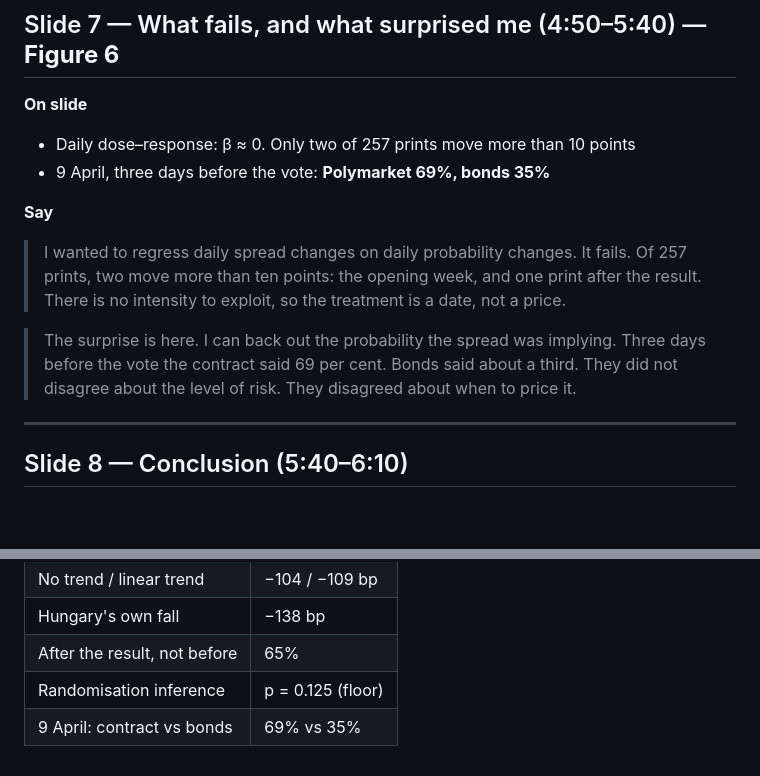
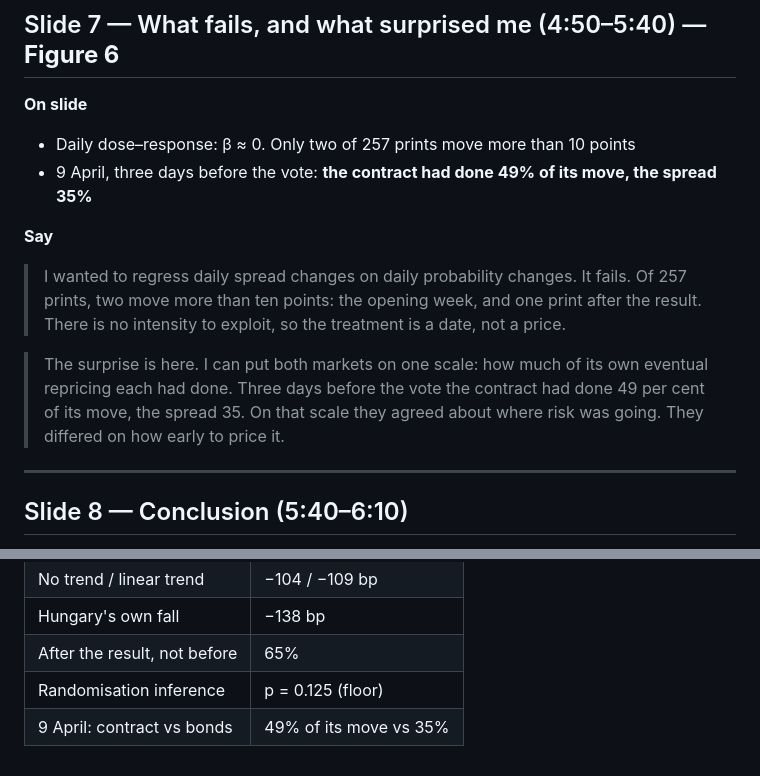
Before and after one commit to jokubasv0/finance-rdd, a Markdown page: out/talk.md, 2 parts joined by grey strips. Drawn GitHub-style; blank space fills up the shorter version.

```diff
--- a/out/talk.md
+++ b/out/talk.md
@@ -127,16 +127,17 @@ running late, drop slide 4 (literature) to two sentences; it is the only cuttabl
 
 **On slide**
 - Daily dose–response: β ≈ 0. Only two of 257 prints move more than 10 points
-- 9 April, three days before the vote: **Polymarket 69%, bonds 35%**
+- 9 April, three days before the vote: **the contract had done 49% of its move, the spread 35%**
 
 **Say**
 > I wanted to regress daily spread changes on daily probability changes. It fails. Of 257 prints,
 > two move more than ten points: the opening week, and one print after the result. There is no
 > intensity to exploit, so the treatment is a date, not a price.
 
-> The surprise is here. I can back out the probability the spread was implying. Three days before
-> the vote the contract said 69 per cent. Bonds said about a third. They did not disagree about the
-> level of risk. They disagreed about when to price it.
+> The surprise is here. I can put both markets on one scale: how much of its own eventual
+> repricing each had done. Three days before the vote the contract had done 49 per cent of its
+> move, the spread 35. On that scale they agreed about where risk was going. They differed on how
+> early to price it.
 
 ---
 
@@ -217,4 +218,4 @@ Five minutes of questions. Answer in one sentence, then stop.
 | Hungary's own fall | −138 bp |
 | After the result, not before | 65% |
 | Randomisation inference | p = 0.125 (floor) |
-| 9 April: contract vs bonds | 69% vs 35% |
+| 9 April: contract vs bonds | 49% of its move vs 35% |
```
Also changed, not shown: out/paper.md (+24 -18 lines), out/fig6_implied.png, 4 other files.
